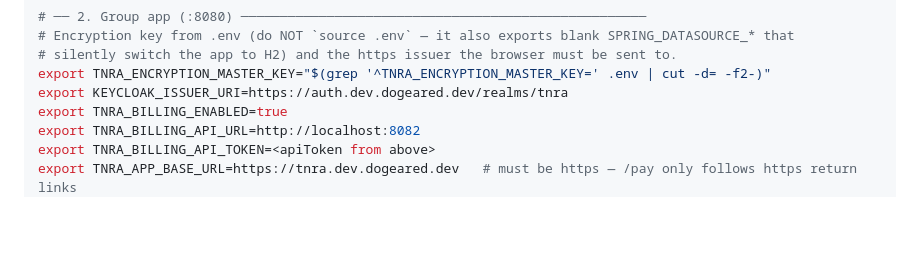
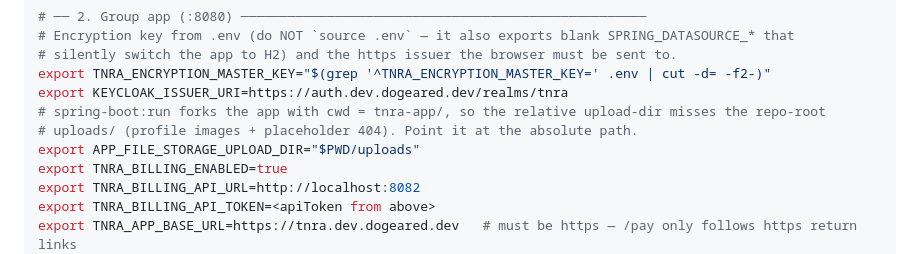
Before and after one commit to dogeared/tnra, a Markdown page: README.md, the part around the change. GitHub-like rendering; blank space fills up the shorter version.

Commit message:
docs(dev-site): absolute upload dir for spring-boot:run (profile images 404 otherwise)
Co-Authored-By: Claude Fable 5.1 <noreply@anthropic.com>

```diff
--- a/README.md
+++ b/README.md
@@ -312,6 +312,9 @@ curl -s -X POST http://localhost:8082/api/admin/groups \
 # silently switch the app to H2) and the https issuer the browser must be sent to.
 export TNRA_ENCRYPTION_MASTER_KEY="$(grep '^TNRA_ENCRYPTION_MASTER_KEY=' .env | cut -d= -f2-)"
 export KEYCLOAK_ISSUER_URI=https://auth.dev.dogeared.dev/realms/tnra
+# spring-boot:run forks the app with cwd = tnra-app/, so the relative upload-dir misses the repo-root
+# uploads/ (profile images + placeholder 404). Point it at the absolute path.
+export APP_FILE_STORAGE_UPLOAD_DIR="$PWD/uploads"
 export TNRA_BILLING_ENABLED=true
 export TNRA_BILLING_API_URL=http://localhost:8082
 export TNRA_BILLING_API_TOKEN=<apiToken from above>
```
